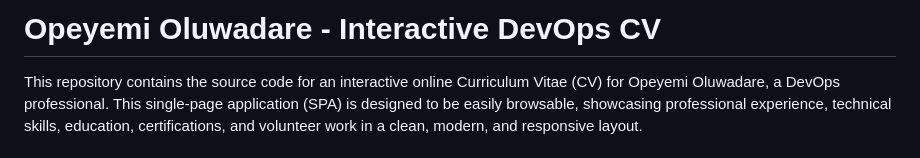
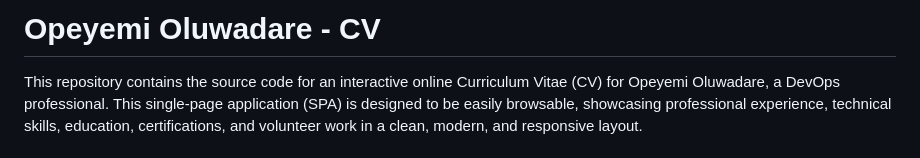
Before and after one commit to LastPatriot/opeyemidare, a Markdown page: README.md, the part around the change. Rendered like a GitHub page.

```diff
--- a/README.md
+++ b/README.md
@@ -1,4 +1,4 @@
-# Opeyemi Oluwadare - Interactive DevOps CV
+# Opeyemi Oluwadare - CV
 
 This repository contains the source code for an interactive online Curriculum Vitae (CV) for Opeyemi Oluwadare, a DevOps professional. This single-page application (SPA) is designed to be easily browsable, showcasing professional experience, technical skills, education, certifications, and volunteer work in a clean, modern, and responsive layout.
 
```
